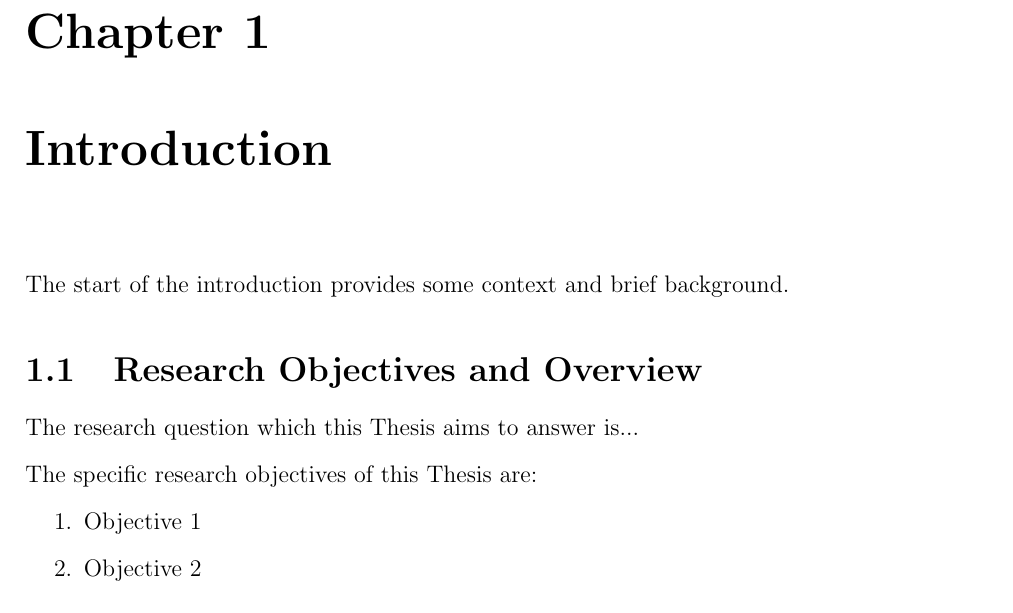
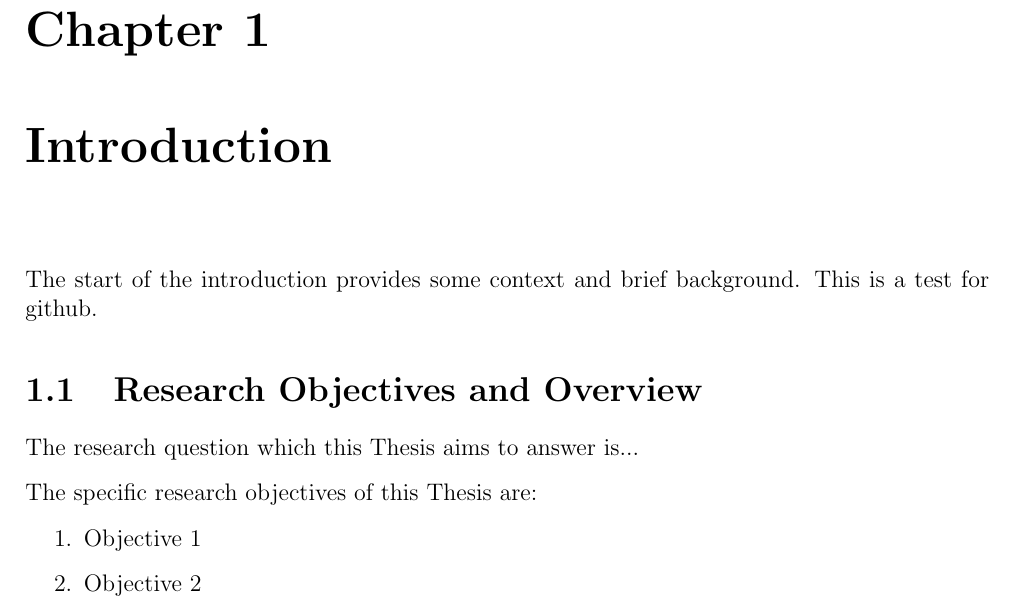
Before and after one commit to bachracer/GraduationProject, a LaTeX thesis (thesis.tex, which reads chapters/introduction.tex): part of page 10 of 26, cut so that both start at the same text. Compiled offline with pdfLaTeX.

Commit message:
Github test on laptop

```diff
--- a/chapters/introduction.tex
+++ b/chapters/introduction.tex
@@ -1,7 +1,7 @@
 \chapter{Introduction}\label{chap:intro}
 
 The start of the introduction provides some context and brief background.
-
+This is a test for github.
 \section{Research Objectives and Overview}
 
 % There is some flexibility about how this is structured. This should be agreed with your supervisor as appropriate for your discipline!
```
Also changed, not shown: thesis.pdf.
